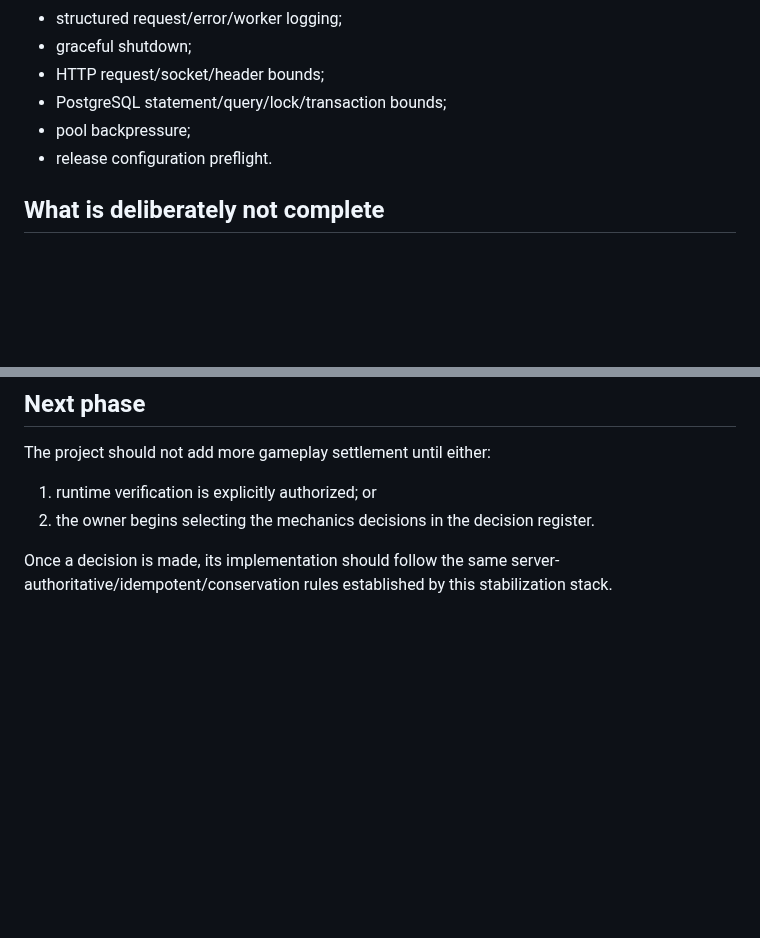
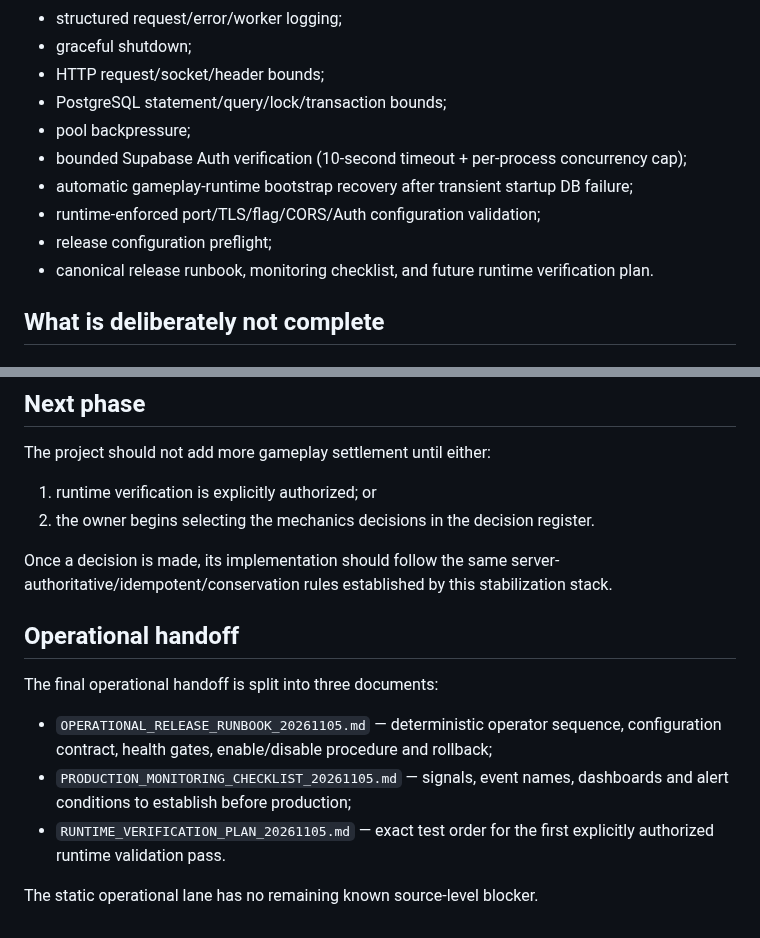
Before and after one commit to Dropnike21/cold-streets, a Markdown page: docs/STABILIZATION_MASTER_CLOSEOUT_20261105.md, 2 parts joined by grey strips. GitHub-like rendering; blank space fills up the shorter version.

Commit message:
Record final operational handoff in stabilization closeout

```diff
--- a/docs/STABILIZATION_MASTER_CLOSEOUT_20261105.md
+++ b/docs/STABILIZATION_MASTER_CLOSEOUT_20261105.md
@@ -97,7 +97,11 @@ The enabled worker uses persisted DB state and multi-replica-safe row claiming.
 - HTTP request/socket/header bounds;
 - PostgreSQL statement/query/lock/transaction bounds;
 - pool backpressure;
-- release configuration preflight.
+- bounded Supabase Auth verification (10-second timeout + per-process concurrency cap);
+- automatic gameplay-runtime bootstrap recovery after transient startup DB failure;
+- runtime-enforced port/TLS/flag/CORS/Auth configuration validation;
+- release configuration preflight;
+- canonical release runbook, monitoring checklist, and future runtime verification plan.
 
 ## What is deliberately not complete
 
@@ -154,3 +158,17 @@ The project should not add more gameplay settlement until either:
 Once a decision is made, its implementation should follow the same
 server-authoritative/idempotent/conservation rules established by this
 stabilization stack.
+
+
+## Operational handoff
+
+The final operational handoff is split into three documents:
+
+- `OPERATIONAL_RELEASE_RUNBOOK_20261105.md` — deterministic operator sequence,
+  configuration contract, health gates, enable/disable procedure and rollback;
+- `PRODUCTION_MONITORING_CHECKLIST_20261105.md` — signals, event names,
+  dashboards and alert conditions to establish before production;
+- `RUNTIME_VERIFICATION_PLAN_20261105.md` — exact test order for the first
+  explicitly authorized runtime validation pass.
+
+The static operational lane has no remaining known source-level blocker.
```
